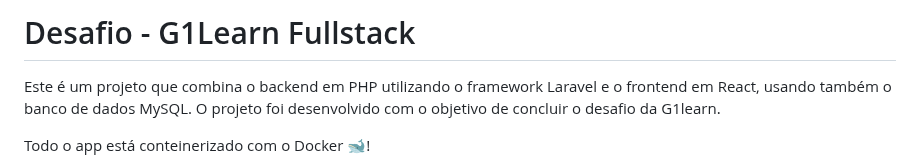
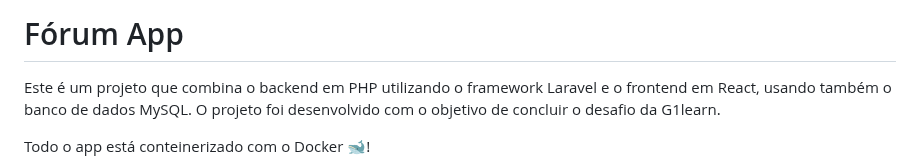
Before and after one commit to duarte-dot/g1learn-fullstack, a Markdown page: README.md, the part around the change. Rendered like a GitHub page.

```diff
--- a/README.md
+++ b/README.md
@@ -1,4 +1,4 @@
-# Desafio - G1Learn Fullstack
+# Fórum App
 
 Este é um projeto que combina o backend em PHP utilizando o framework Laravel e o frontend em React, usando também o banco de dados MySQL. O projeto foi desenvolvido com o objetivo de concluir o desafio da G1learn.
 
```
